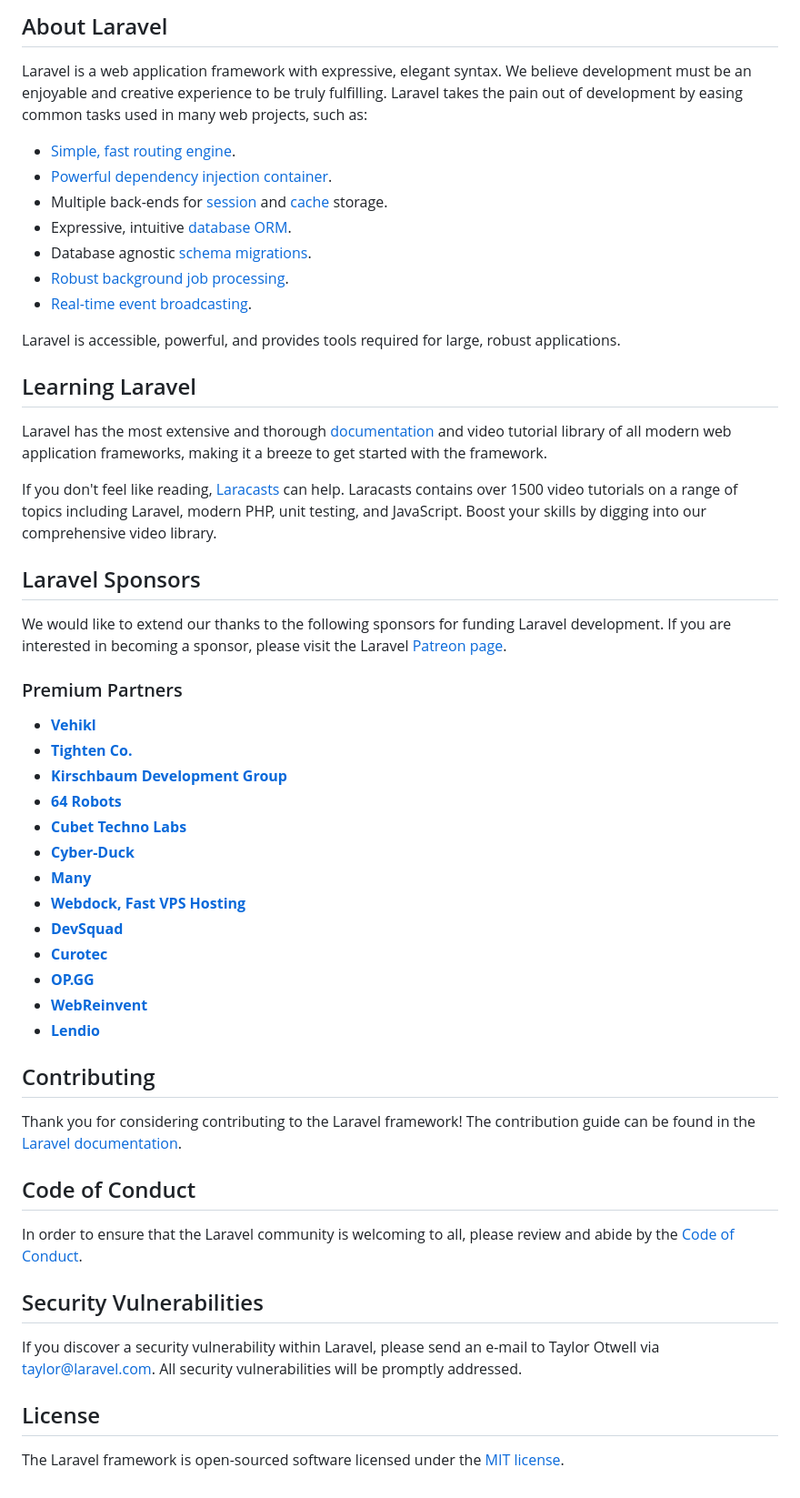
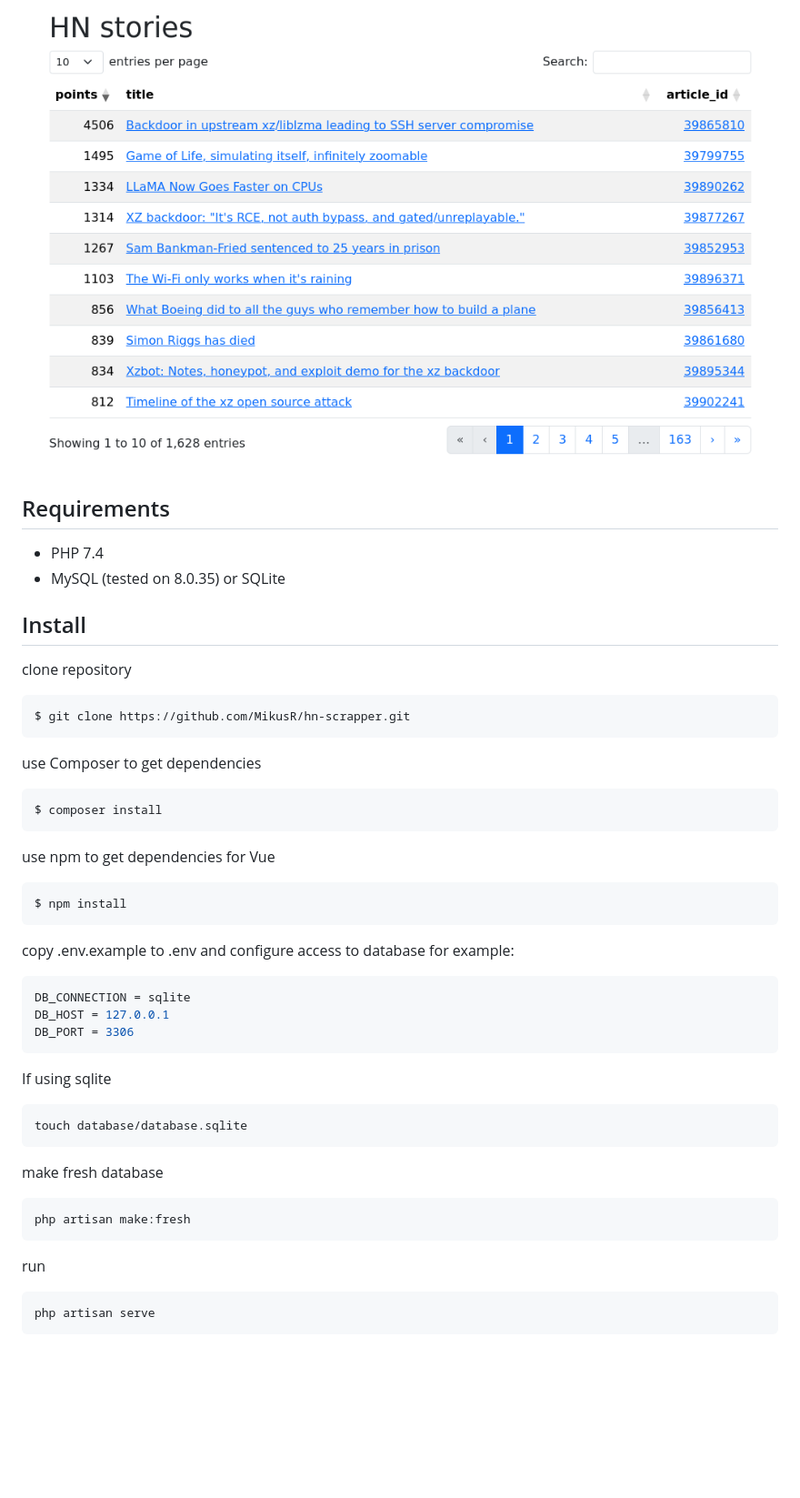
Before and after one commit to MikusR/hn-scraper, a Markdown page: README.md, the part around one of its changes. Shown at 91% size. GitHub-like rendering; pictures changed too: images/main.png (added); blank space fills up the shorter version.

````diff
--- a/README.md
+++ b/README.md
@@ -9,56 +5,55 @@
 
-## About Laravel
+![](images/main.png "Main screen of application")
 
-Laravel is a web application framework with expressive, elegant syntax. We believe development must be an enjoyable and creative experience to be truly fulfilling. Laravel takes the pain out of development by easing common tasks used in many web projects, such as:
+## Requirements
 
-- [Simple, fast routing engine](https://laravel.com/docs/routing).
-- [Powerful dependency injection container](https://laravel.com/docs/container).
-- Multiple back-ends for [session](https://laravel.com/docs/session) and [cache](https://laravel.com/docs/cache) storage.
-- Expressive, intuitive [database ORM](https://laravel.com/docs/eloquent).
-- Database agnostic [schema migrations](https://laravel.com/docs/migrations).
-- [Robust background job processing](https://laravel.com/docs/queues).
-- [Real-time event broadcasting](https://laravel.com/docs/broadcasting).
+- PHP 7.4
+- MySQL (tested on 8.0.35) or SQLite
 
-Laravel is accessible, powerful, and provides tools required for large, robust applications.
+## Install
 
-## Learning Laravel
+clone repository
 
-Laravel has the most extensive and thorough [documentation](https://laravel.com/docs) and video tutorial library of all modern web application frameworks, making it a breeze to get started with the framework.
+```bash
+$ git clone https://github.com/MikusR/hn-scrapper.git
+```
 
-If you don't feel like reading, [Laracasts](https://laracasts.com) can help. Laracasts contains over 1500 video tutorials on a range of topics including Laravel, modern PHP, unit testing, and JavaScript. Boost your skills by digging into our comprehensive video library.
+use Composer to get dependencies
 
-## Laravel Sponsors
+```bash
+$ composer install
+```
 
-We would like to extend our thanks to the following sponsors for funding Laravel development. If you are interested in becoming a sponsor, please visit the Laravel [Patreon page](https://patreon.com/taylorotwell).
+use npm to get dependencies for Vue
 
-### Premium Partners
+```bash
+$ npm install
+```
 
-- **[Vehikl](https://vehikl.com/)**
-- **[Tighten Co.](https://tighten.co)**
-- **[Kirschbaum Development Group](https://kirschbaumdevelopment.com)**
-- **[64 Robots](https://64robots.com)**
-- **[Cubet Techno Labs](https://cubettech.com)**
-- **[Cyber-Duck](https://cyber-duck.co.uk)**
-- **[Many](https://www.many.co.uk)**
-- **[Webdock, Fast VPS Hosting](https://www.webdock.io/en)**
-- **[DevSquad](https://devsquad.com)**
-- **[Curotec](https://www.curotec.com/services/technologies/laravel/)**
-- **[OP.GG](https://op.gg)**
-- **[WebReinvent](https://webreinvent.com/?utm_source=laravel&utm_medium=github&utm_campaign=patreon-sponsors)**
-- **[Lendio](https://lendio.com)**
+copy .env.example to .env
+and configure access to database
+for example:
 
-## Contributing
+```ini
+DB_CONNECTION = sqlite
+DB_HOST = 127.0.0.1
+DB_PORT = 3306
+```
 
-Thank you for considering contributing to the Laravel framework! The contribution guide can be found in the [Laravel documentation](https://laravel.com/docs/contributions).
+If using sqlite
 
-## Code of Conduct
+```bash
+touch database/database.sqlite
+```
 
-In order to ensure that the Laravel community is welcoming to all, please review and abide by the [Code of Conduct](https://laravel.com/docs/contributions#code-of-conduct).
+make fresh database
 
-## Security Vulnerabilities
+```bash
+php artisan make:fresh
+```
 
-If you discover a security vulnerability within Laravel, please send an e-mail to Taylor Otwell via [taylor@laravel.com](mailto:taylor@laravel.com). All security vulnerabilities will be promptly addressed.
+run
 
-## License
-
-The Laravel framework is open-sourced software licensed under the [MIT license](https://opensource.org/licenses/MIT).
+```bash
+php artisan serve
+```
````
Also changed, not shown: other parts of README.md (+3 -7 lines).
